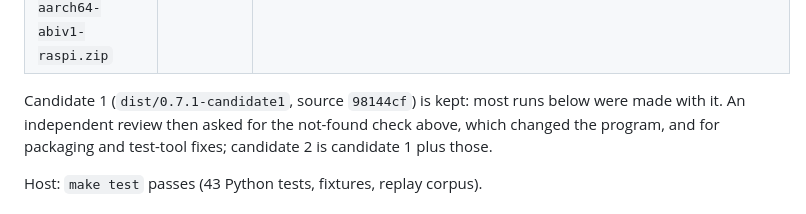
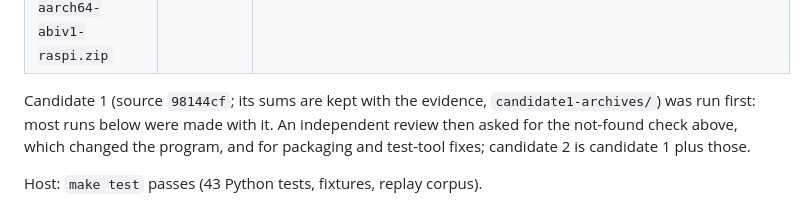
Before and after one commit to tomaszstaniak/limpet, a Markdown page: doc/verification-0.7.1.md, the part around the change. Drawn GitHub-style.

Commit message:
Verification record: candidate sums kept with the evidence

```diff
--- a/doc/verification-0.7.1.md
+++ b/doc/verification-0.7.1.md
@@ -65,8 +65,8 @@ Released archives (candidate 2):
 | `Limpet-0.7.1-aros-aarch64-abiv1-raspi.zip` | 5,150,502 | `258cd6bc6bcbfd75ba3f83a42d5823bc48fa69a2b8980a2151f78d8ad331b78c` |
 | `Limpet-handler-experimental-0.7.1-aros-aarch64-abiv1-raspi.zip` | 897,852 | `cecef58d1e428be545a6e9323dbe8f57acb6cd0babd06b467e30cc200105e555` |
 
-Candidate 1 (`dist/0.7.1-candidate1`, source `98144cf`) is kept: most runs
-below were made with it. An independent review then asked for the
+Candidate 1 (source `98144cf`; its sums are kept with the evidence,
+`candidate1-archives/`) was run first: most runs below were made with it. An independent review then asked for the
 not-found check above, which changed the program, and for packaging and
 test-tool fixes; candidate 2 is candidate 1 plus those.
 
```
